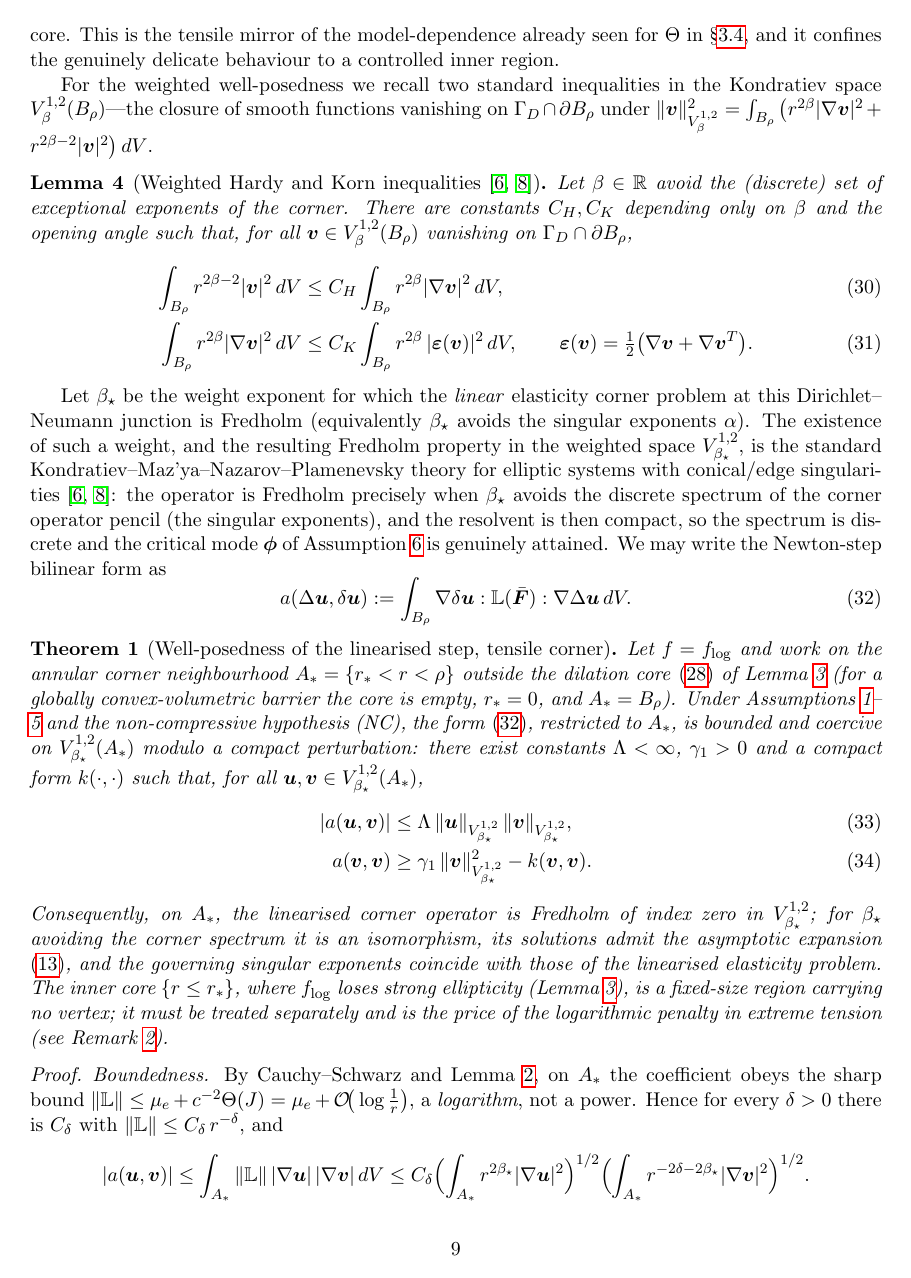
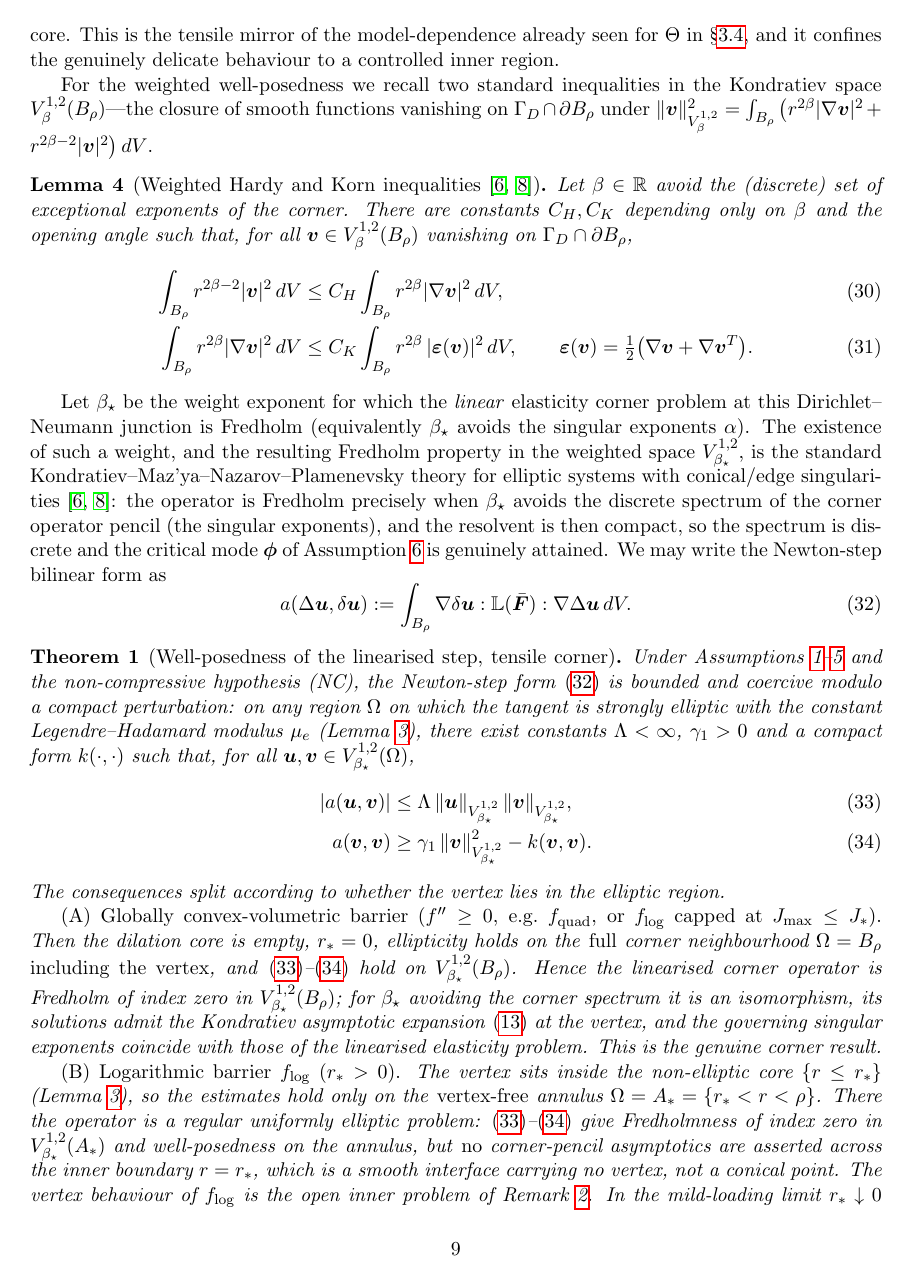
Before and after one commit to mwichro/CornerSingularity, a LaTeX paper (main.tex, which reads splitted/main_text.tex): page 9 of 36. Compiled offline with pdfLaTeX.

Commit message:
revision p2

```diff
--- a/splitted/main_text.tex
+++ b/splitted/main_text.tex
@@ -517,25 +517,35 @@ write the Newton-step bilinear form as
 
 \begin{theorem}[Well-posedness of the linearised step, tensile corner]
     \label{thm:A}
-    Let $f=f_{\log}$ and work on the annular corner neighbourhood $A_*=\{r_*<r<\rho\}$ outside the dilation core
-    \eqref{eq:rstar} of Lemma~\ref{lem:Aellip} (for a globally convex-volumetric barrier the core is empty, $r_*=0$, and
-    $A_*=B_\rho$). Under Assumptions~\ref{ass:reg}--\ref{ass:mild} and the non-compressive hypothesis (NC), the form
-    \eqref{eq:formA}, restricted to $A_*$, is bounded and coercive on $V^{1,2}_{\beta_\star}(A_*)$ modulo a compact
-    perturbation: there exist constants $\Lambda<\infty$, $\gamma_1>0$ and a compact form $k(\cdot,\cdot)$ such that, for
-    all $\bm{u},\bm{v}\in V^{1,2}_{\beta_\star}(A_*)$,
+    Under Assumptions~\ref{ass:reg}--\ref{ass:mild} and the non-compressive hypothesis (NC), the Newton-step form
+    \eqref{eq:formA} is bounded and coercive modulo a compact perturbation: on any region $\Omega$ on which the tangent
+    is strongly elliptic with the constant Legendre--Hadamard modulus $\mu_e$ (Lemma~\ref{lem:Aellip}), there exist
+    constants $\Lambda<\infty$, $\gamma_1>0$ and a compact form $k(\cdot,\cdot)$ such that, for all
+    $\bm{u},\bm{v}\in V^{1,2}_{\beta_\star}(\Omega)$,
     \begin{align}
         \label{eq:Abounded}
         |a(\bm{u},\bm{v})| & \le \Lambda\,\|\bm{u}\|_{V^{1,2}_{\beta_\star}}\,\|\bm{v}\|_{V^{1,2}_{\beta_\star}}, \\
         \label{eq:Agaarding}
         a(\bm{v},\bm{v})   & \ge \gamma_1\,\|\bm{v}\|_{V^{1,2}_{\beta_\star}}^2 - k(\bm{v},\bm{v}).
     \end{align}
-    Consequently, on $A_*$, the linearised corner operator is Fredholm of index zero in $V^{1,2}_{\beta_\star}$; for
-    $\beta_\star$ avoiding the corner spectrum it is an isomorphism, its solutions admit the asymptotic expansion
-    \eqref{eq:kondratiev}, and the governing singular exponents coincide with those of the linearised elasticity
-    problem. The inner core $\{r\le r_*\}$, where $f_{\log}$ loses strong ellipticity (Lemma~\ref{lem:Aellip}), is a
-    fixed-size region carrying no vertex; it must be treated separately and is the price of the logarithmic penalty in
-    extreme tension (see Remark~\ref{rem:core}).
+    The consequences split according to whether the vertex lies in the elliptic region.
+
+    \emph{(A) Globally convex-volumetric barrier ($f''\ge0$, e.g.\ $f_{\mathrm{quad}}$, or $f_{\log}$ capped at
+    $J_{\max}\le J_*$).} Then the dilation core is empty, $r_*=0$, ellipticity holds on the \emph{full} corner
+    neighbourhood $\Omega=B_\rho$ \emph{including the vertex}, and \eqref{eq:Abounded}--\eqref{eq:Agaarding} hold on
+    $V^{1,2}_{\beta_\star}(B_\rho)$. Hence the linearised corner operator is Fredholm of index zero in
+    $V^{1,2}_{\beta_\star}(B_\rho)$; for $\beta_\star$ avoiding the corner spectrum it is an isomorphism, its solutions
+    admit the Kondratiev asymptotic expansion \eqref{eq:kondratiev} at the vertex, and the governing singular exponents
+    coincide with those of the linearised elasticity problem. This is the genuine corner result.
+
+    \emph{(B) Logarithmic barrier $f_{\log}$ ($r_*>0$).} The vertex sits inside the non-elliptic core $\{r\le r_*\}$
+    (Lemma~\ref{lem:Aellip}), so the estimates hold only on the \emph{vertex-free} annulus $\Omega=A_*=\{r_*<r<\rho\}$.
+    There the operator is a regular uniformly elliptic problem: \eqref{eq:Abounded}--\eqref{eq:Agaarding} give
+    Fredholmness of index zero in $V^{1,2}_{\beta_\star}(A_*)$ and well-posedness on the annulus, but \emph{no}
+    corner-pencil asymptotics are asserted across the inner boundary $r=r_*$, which is a smooth interface carrying no
+    vertex, not a conical point. The vertex behaviour of $f_{\log}$ is the open inner problem of Remark~\ref{rem:core}.
+    In the mild-loading limit $r_*\downarrow0$ (small $|K|$) the core shrinks below any fixed scale and the conclusion
+    of (A) is recovered on every fixed sub-annulus down to mesh resolution.
 \end{theorem}
 
 \begin{proof}
-    \emph{Boundedness.} By Cauchy--Schwarz and Lemma~\ref{lem:Abound}, on $A_*$ the coefficient obeys the sharp bound
@@ -543,6 +558,3 @@ write the Newton-step bilinear form as
     Hence for every $\delta>0$ there is $C_\delta$ with $\|\mathbb{L}\|\le C_\delta\,r^{-\delta}$, and
     \begin{align*}
         |a(\bm{u},\bm{v})|
-         & \le \int_{A_*} \|\mathbb{L}\|\,|\Grad\bm{u}|\,|\Grad\bm{v}|\,dV
-        \le C_\delta \Big(\!\int_{A_*} r^{2\beta_\star}|\Grad\bm{u}|^2\Big)^{1/2}
-        \Big(\!\int_{A_*} r^{-2\delta-2\beta_\star}|\Grad\bm{v}|^2\Big)^{1/2}.
```
Also changed, not shown: splitted/main_text.tex (57 more changed lines).
